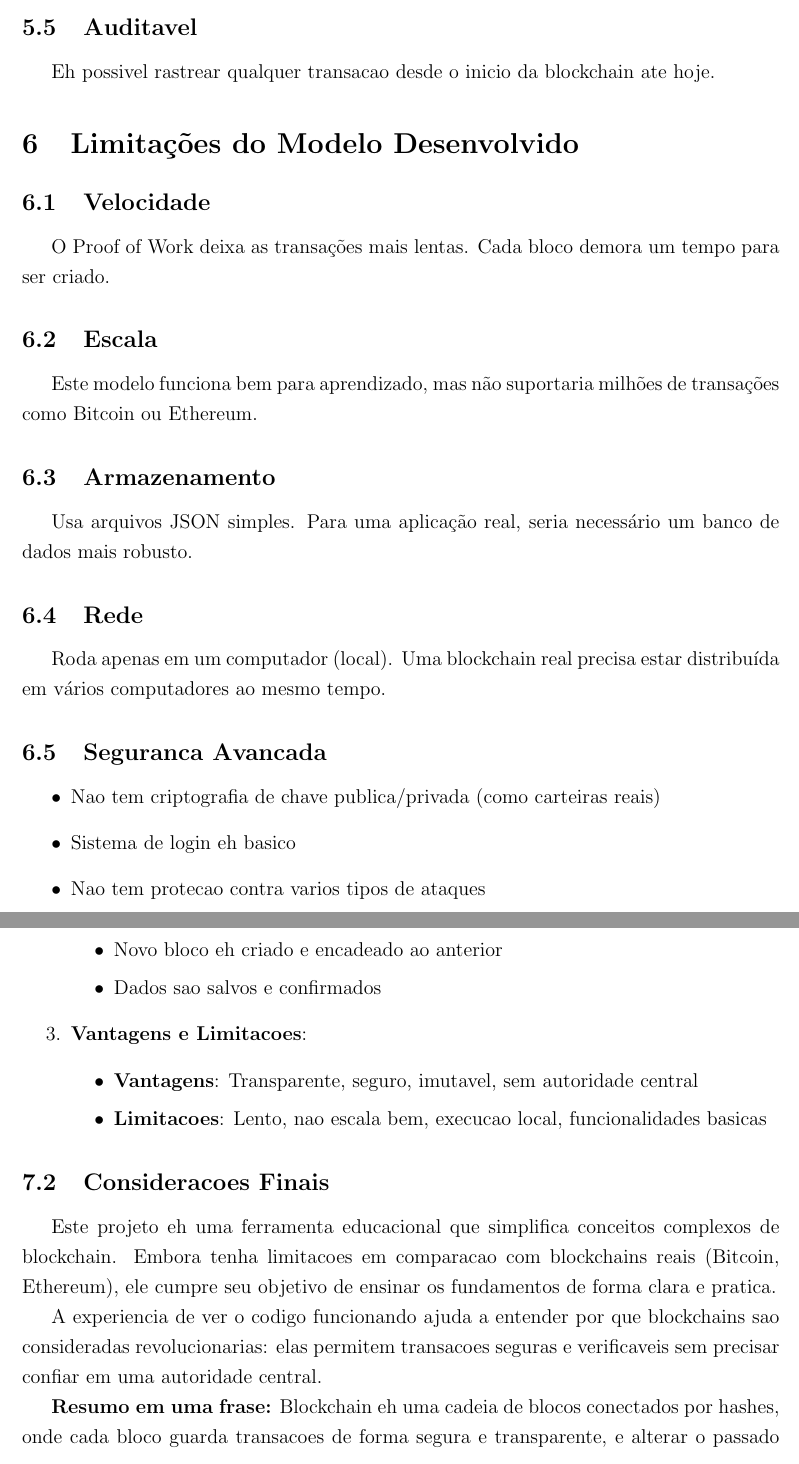
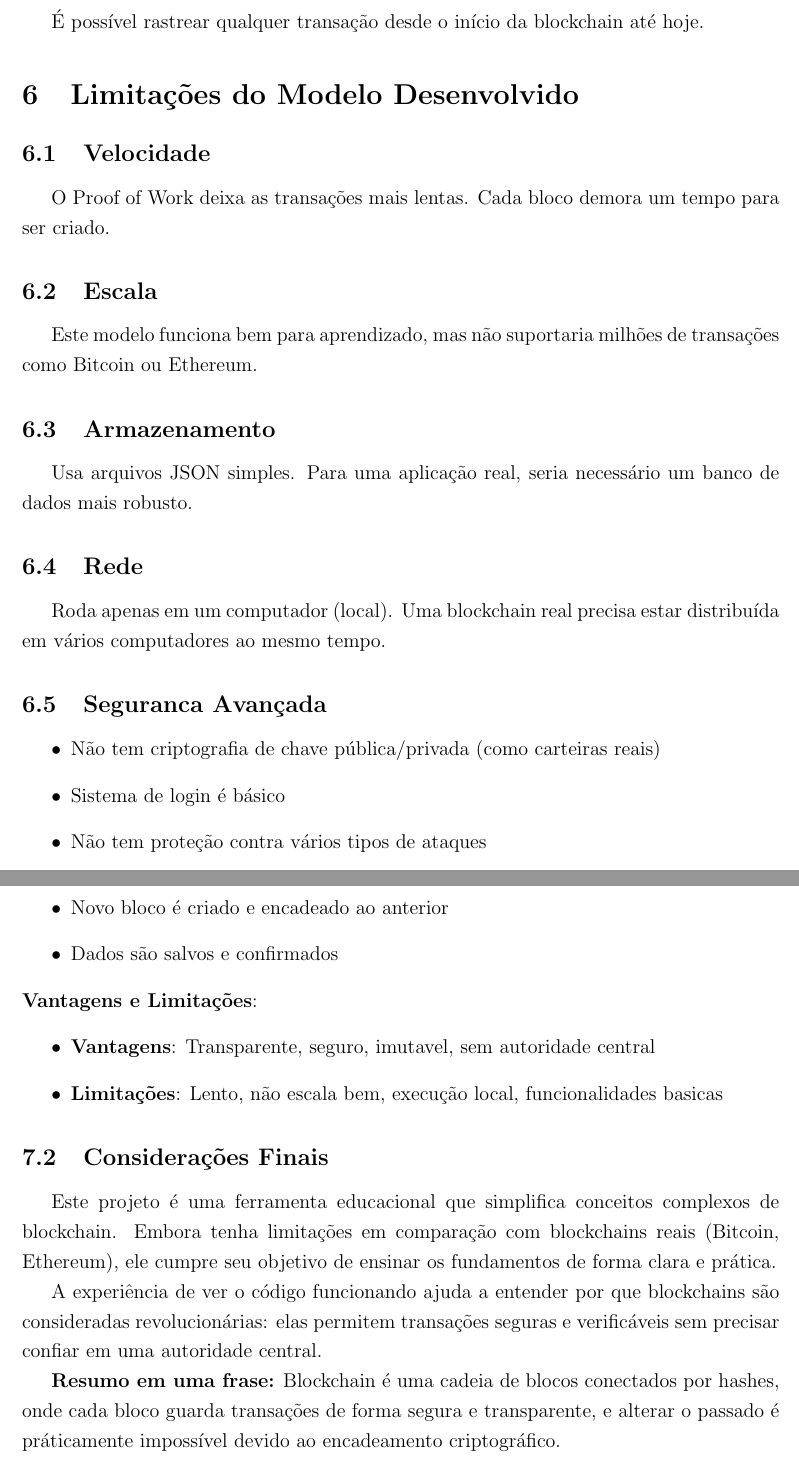
Before and after one commit to Panjota/blockchain-app, a LaTeX document (relatorio_blockchain.tex): two parts of pages 10 and 11 of 11, joined at a grey line, cut at the place of the change. The pictures show the PDF file relatorio_blockchain.pdf that the author committed with the source.

Commit message:
fix relatorio

```diff
--- a/relatorio_blockchain.tex
+++ b/relatorio_blockchain.tex
@@ -247,7 +247,6 @@ def is_proof_valid(self, last_proof, proof):
 \begin{itemize}
-    \item Demora um tempo para encontrar esse numero
-    \item Dificulta fraudes (seria necessario refazer todo o trabalho)
-    \item Todos podem verificar se o numero esta correto (eh facil conferir)
+    \item Demora um tempo para encontrar esse número
+    \item Dificulta fraudes (seria necessário refazer todo o trabalho)
+    \item Todos podem verificar se o número está correto (é fácil conferir)
 \end{itemize}
 
-\subsection{Criacao e Adicao do Bloco}
@@ -256,6 +256,6 @@ Depois de resolver o quebra-cabeca, o bloco eh criado:
 
 \begin{lstlisting}[language=Python, caption=Criação e adição de bloco]
-def create_block(self, proof, previous_hash):
+def creaté_block(self, proof, previous_hash):
     block = {
         'index': len(self.chain) + 1,
         'timestamp': self.get_current_timestamp(),
@@ -278,11 +278,10 @@ def create_block(self, proof, previous_hash):
 
-\begin{enumerate}
+\begin{enumeraté}
     \item \textbf{Usuario solicita transferencia} na interface web
-    \item \textbf{Sistema valida}: O usuario tem saldo suficiente?
-    \item \textbf{Transacao eh criada} com remetente, destinatario e valor
-    \item \textbf{Proof of Work}: Sistema resolve o quebra-cabeca matematico
-    \item \textbf{Novo bloco eh criado} contendo a transacao
-    \item \textbf{Hash anterior}: Sistema pega o hash do ultimo bloco
-    \item \textbf{Bloco eh adicionado} ao final da cadeia
-    \item \textbf{Dados sao salvos} em arquivo
-    \item \textbf{Confirmacao} eh enviada ao usuario
+    \item \textbf{Sistema valida}: O usuário tem saldo suficiente?
+    \item \textbf{Transacao é criada} com remetente, destinatário e valor
+    \item \textbf{Proof of Work}: Sistema resolve o quebra-cabeça matémático
+    \item \textbf{Novo bloco é criado} contendo a transação
+    \item \textbf{Hash anterior}: Sistema pega o hash do último bloco
+    \item \textbf{Bloco é adicionado} ao final da cadeia
+    \item \textbf{Dados são salvos} em arquivo
@@ -323,10 +323,10 @@ Uma vez que uma transacao esta em um bloco, eh praticamente impossivel altera-la
 \end{itemize}
 
 \subsection{Sem Autoridade Central}
-Nao precisa de um banco ou governo para validar as transacoes. A matematica e o codigo fazem isso automaticamente.
+Não precisa de um banco ou governo para validar as transações. A matemática e o código fazem isso automaticamente.
 
-\subsection{Auditavel}
-Eh possivel rastrear qualquer transacao desde o inicio da blockchain ate hoje.
+\subsection{Auditável}
+É possível rastrear qualquer transação desde o início da blockchain até hoje.
 
 \section{Limitações do Modelo Desenvolvido}
 
@@ -342,14 +342,14 @@ Usa arquivos JSON simples. Para uma aplicação real, seria necessário um banco
 \subsection{Rede}
 Roda apenas em um computador (local). Uma blockchain real precisa estar distribuída em vários computadores ao mesmo tempo.
 
-\subsection{Seguranca Avancada}
+\subsection{Seguranca Avançada}
 \begin{itemize}
-    \item Nao tem criptografia de chave publica/privada (como carteiras reais)
-    \item Sistema de login eh basico
-    \item Nao tem protecao contra varios tipos de ataques
+    \item Não tem criptografia de chave pública/privada (como carteiras reais)
+    \item Sistema de login é básico
+    \item Não tem proteção contra vários tipos de ataques
 \end{itemize}
 
 \subsection{Funcionalidades Limitadas}
-Nao implementa recursos avancados como:
+Não implementa recursos avançados como:
 \begin{itemize}
     \item Smart contracts (contratos inteligentes)
@@ -371,27 +371,27 @@ Este projeto demonstrou de forma prática os três conceitos principais:
         \item Encadeamento conecta os blocos de forma segura
     \end{itemize}
 
-    \item \textbf{Como Blocos Sao Adicionados}:
+    \item \textbf{Como Blocos São Adicionados}:
     \begin{itemize}
-        \item Transacao eh criada
-        \item Sistema resolve quebra-cabeca matematico (Proof of Work)
-        \item Novo bloco eh criado e encadeado ao anterior
-        \item Dados sao salvos e confirmados
+        \item Transacao é criada
+        \item Sistema resolve quebra-cabeça matémático (Proof of Work)
+        \item Novo bloco é criado e encadeado ao anterior
+        \item Dados são salvos e confirmados
     \end{itemize}
 
-    \item \textbf{Vantagens e Limitacoes}:
+    \item \textbf{Vantagens e Limitações}:
     \begin{itemize}
         \item \textbf{Vantagens}: Transparente, seguro, imutavel, sem autoridade central
-        \item \textbf{Limitacoes}: Lento, nao escala bem, execucao local, funcionalidades basicas
+        \item \textbf{Limitações}: Lento, não escala bem, execução local, funcionalidades basicas
     \end{itemize}
-\end{enumerate}
+\end{enumeraté}
 
-\subsection{Consideracoes Finais}
+\subsection{Considerações Finais}
 
-Este projeto eh uma ferramenta educacional que simplifica conceitos complexos de blockchain. Embora tenha limitacoes em comparacao com blockchains reais (Bitcoin, Ethereum), ele cumpre seu objetivo de ensinar os fundamentos de forma clara e pratica.
+Este projeto é uma ferramenta educacional que simplifica conceitos complexos de blockchain. Embora tenha limitações em comparação com blockchains reais (Bitcoin, Ethereum), ele cumpre seu objetivo de ensinar os fundamentos de forma clara e prática.
 
-A experiencia de ver o codigo funcionando ajuda a entender por que blockchains sao consideradas revolucionarias: elas permitem transacoes seguras e verificaveis sem precisar confiar em uma autoridade central.
+A experiência de ver o código funcionando ajuda a entender por que blockchains são consideradas revolucionárias: elas permitem transações seguras e verificáveis sem precisar confiar em uma autoridade central.
 
-\textbf{Resumo em uma frase:} Blockchain eh uma cadeia de blocos conectados por hashes, onde cada bloco guarda transacoes de forma segura e transparente, e alterar o passado eh praticamente impossivel devido ao encadeamento criptografico.
+\textbf{Resumo em uma frase:} Blockchain é uma cadeia de blocos conectados por hashes, onde cada bloco guarda transações de forma segura e transparente, e alterar o passado é práticamente impossível devido ao encadeamento criptográfico.
 
 \end{document}
```
Also changed, not shown: relatorio_blockchain.pdf, relatorio_blockchain.tex (56 more changed lines).
